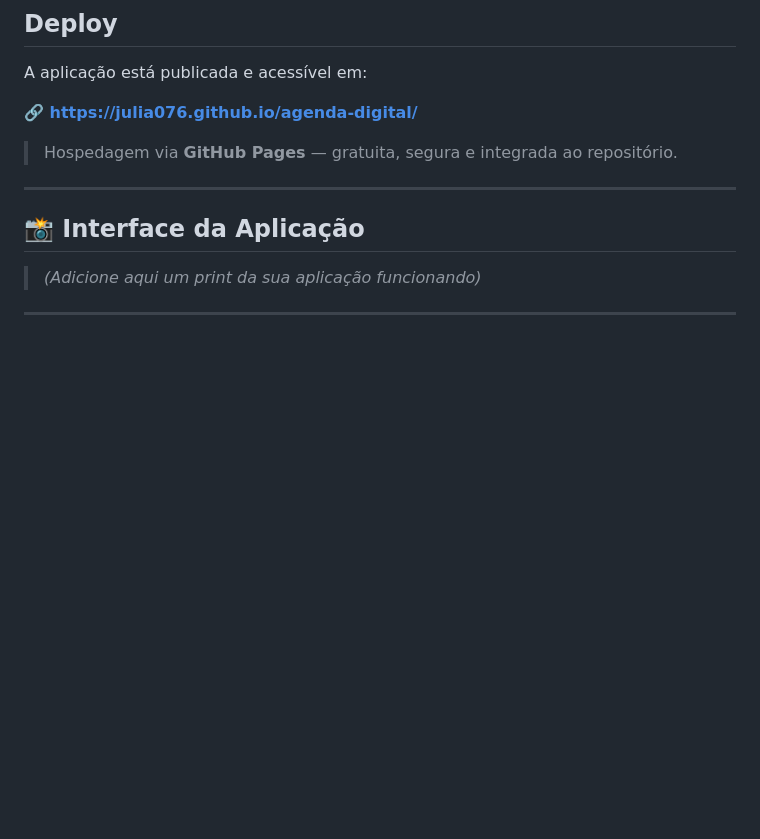
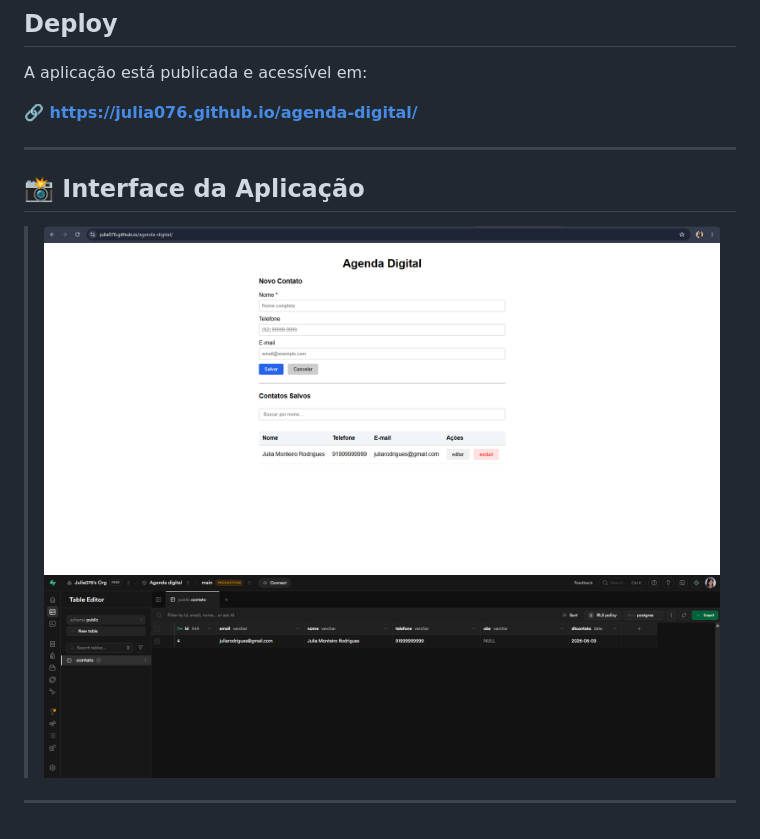
Before and after one commit to Julia076/agenda-digital, a Markdown page: README.md, the part around the change. Rendered like a GitHub page; blank space fills up the shorter version.

```diff
--- a/README.md
+++ b/README.md
@@ -122,12 +122,11 @@ A aplicação está publicada e acessível em:
 
 **🔗 [https://julia076.github.io/agenda-digital/](https://julia076.github.io/agenda-digital/)**
 
-> Hospedagem via **GitHub Pages** — gratuita, segura e integrada ao repositório.
-
 ---
 
 ## 📸 Interface da Aplicação
 
-> *(Adicione aqui um print da sua aplicação funcionando)*
+> *![Tela da aplicação](screenshot/screenshot.png)
+![Tela da aplicação 2](screenshot/screenshot01.png)*
 
 ---
```
